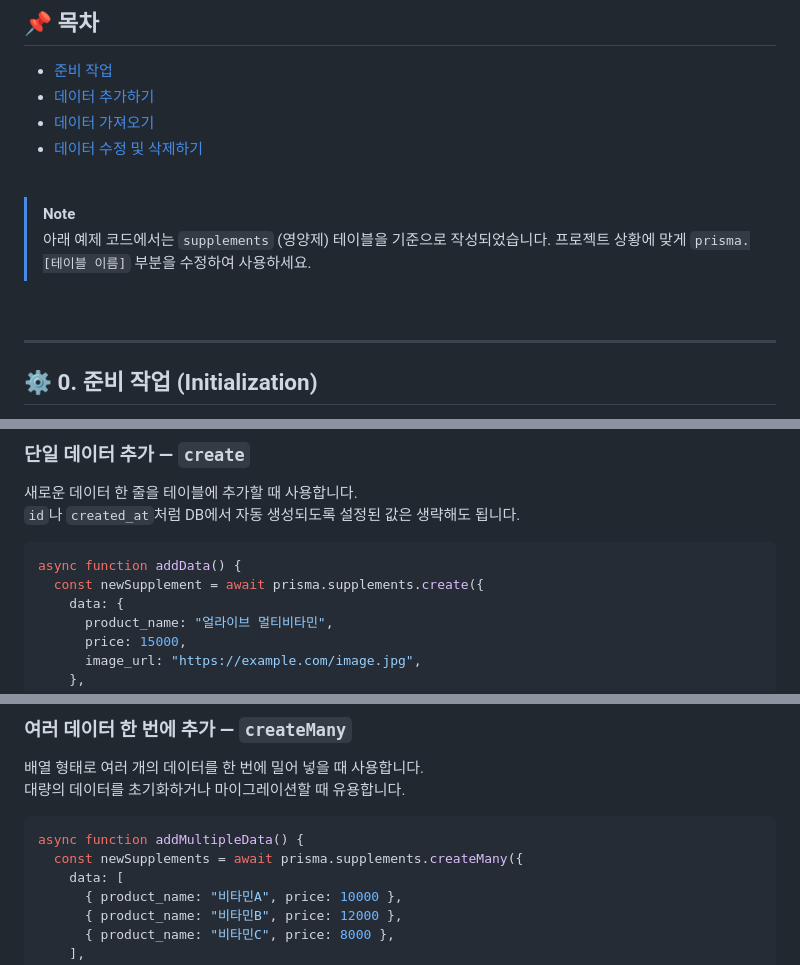
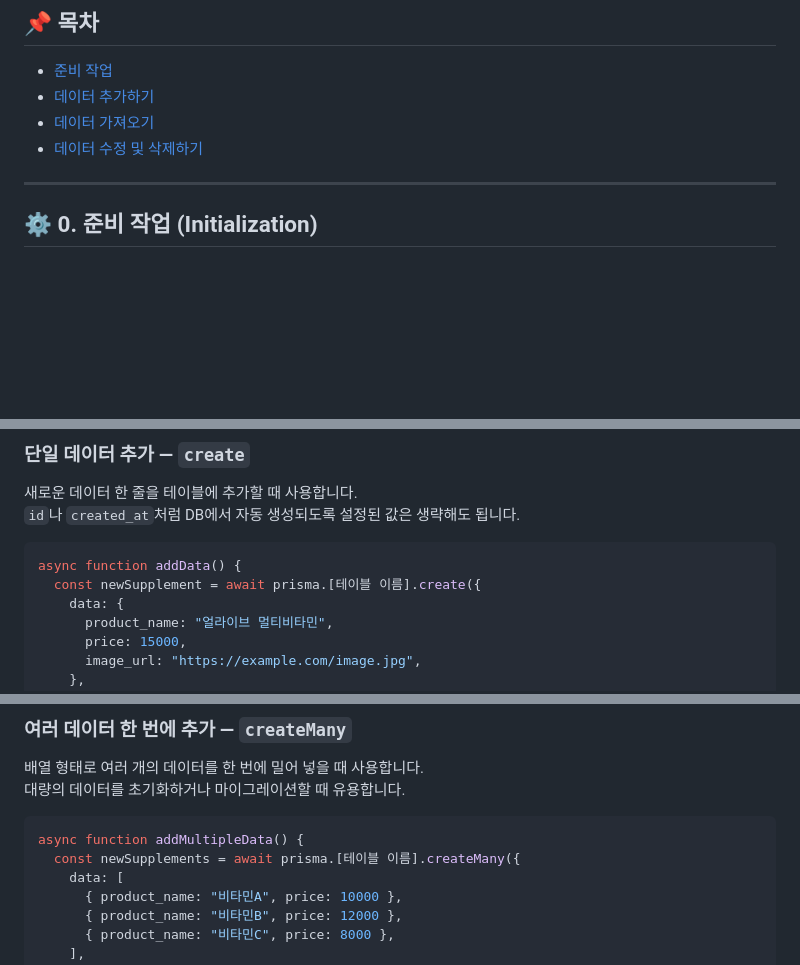
Before and after one commit to Doraheon77/onePerday, a Markdown page: README.md, 3 parts joined by grey strips. Rendered like a GitHub page; blank space fills up the shorter version.

Commit message:
Prisma 사용법

````diff
--- a/README.md
+++ b/README.md
@@ -11,14 +11,6 @@
 - [데이터 추가하기](#-1-데이터-추가하기-create)
 - [데이터 가져오기](#-2-데이터-가져오기-read)
 - [데이터 수정 및 삭제하기](#️-3-데이터-수정-및-삭제하기-update--delete)
-
-<br>
-
-> [!NOTE]
-> 아래 예제 코드에서는 `supplements` (영양제) 테이블을 기준으로 작성되었습니다.
-> 프로젝트 상황에 맞게 `prisma.[테이블 이름]` 부분을 수정하여 사용하세요.
-
-<br>
 
 ---
 
@@ -47,7 +39,7 @@ const prisma = new PrismaClient();
 
 ```js
 async function addData() {
-  const newSupplement = await prisma.supplements.create({
+  const newSupplement = await prisma.[테이블 이름].create({
     data: {
       product_name: "얼라이브 멀티비타민",
       price: 15000,
@@ -68,7 +60,7 @@ async function addData() {
 
 ```js
 async function addMultipleData() {
-  const newSupplements = await prisma.supplements.createMany({
+  const newSupplements = await prisma.[테이블 이름].createMany({
     data: [
       { product_name: "비타민A", price: 10000 },
       { product_name: "비타민B", price: 12000 },
````
